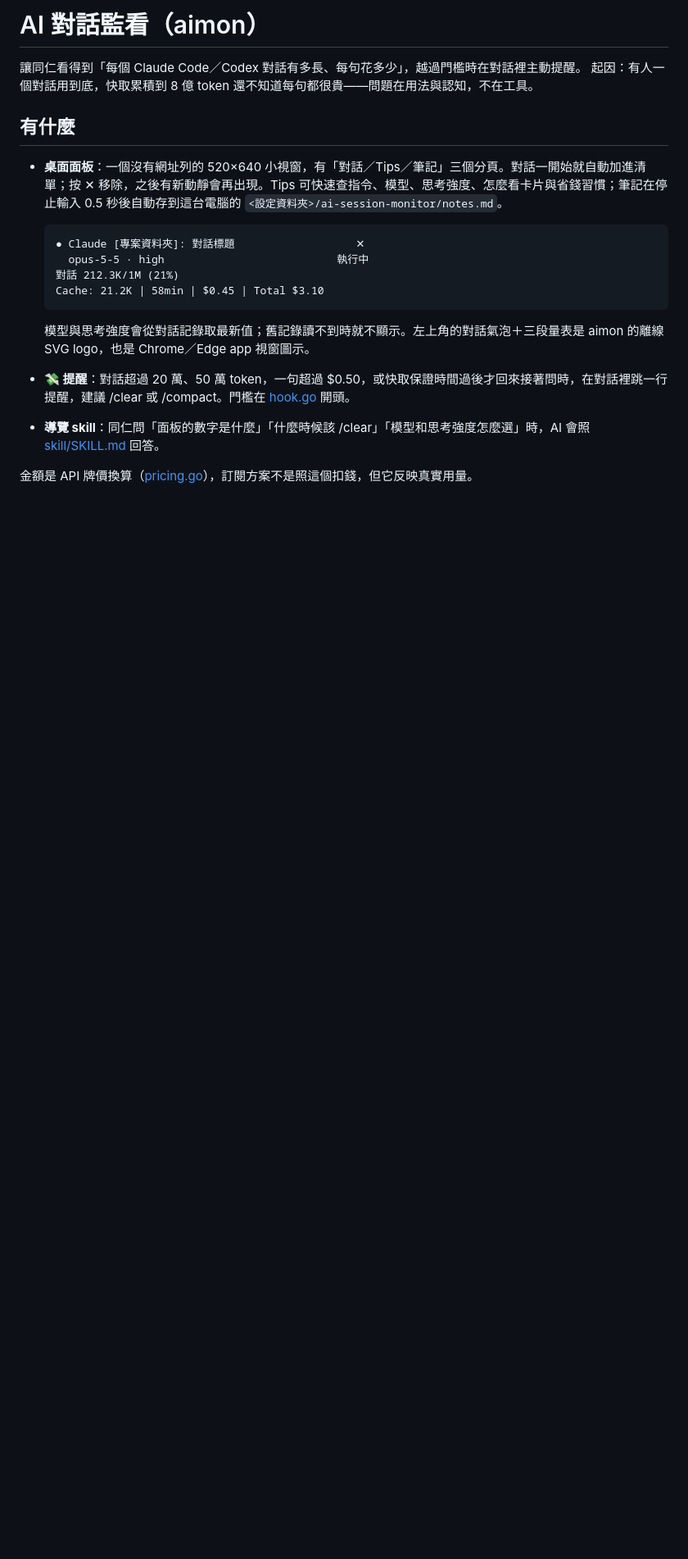
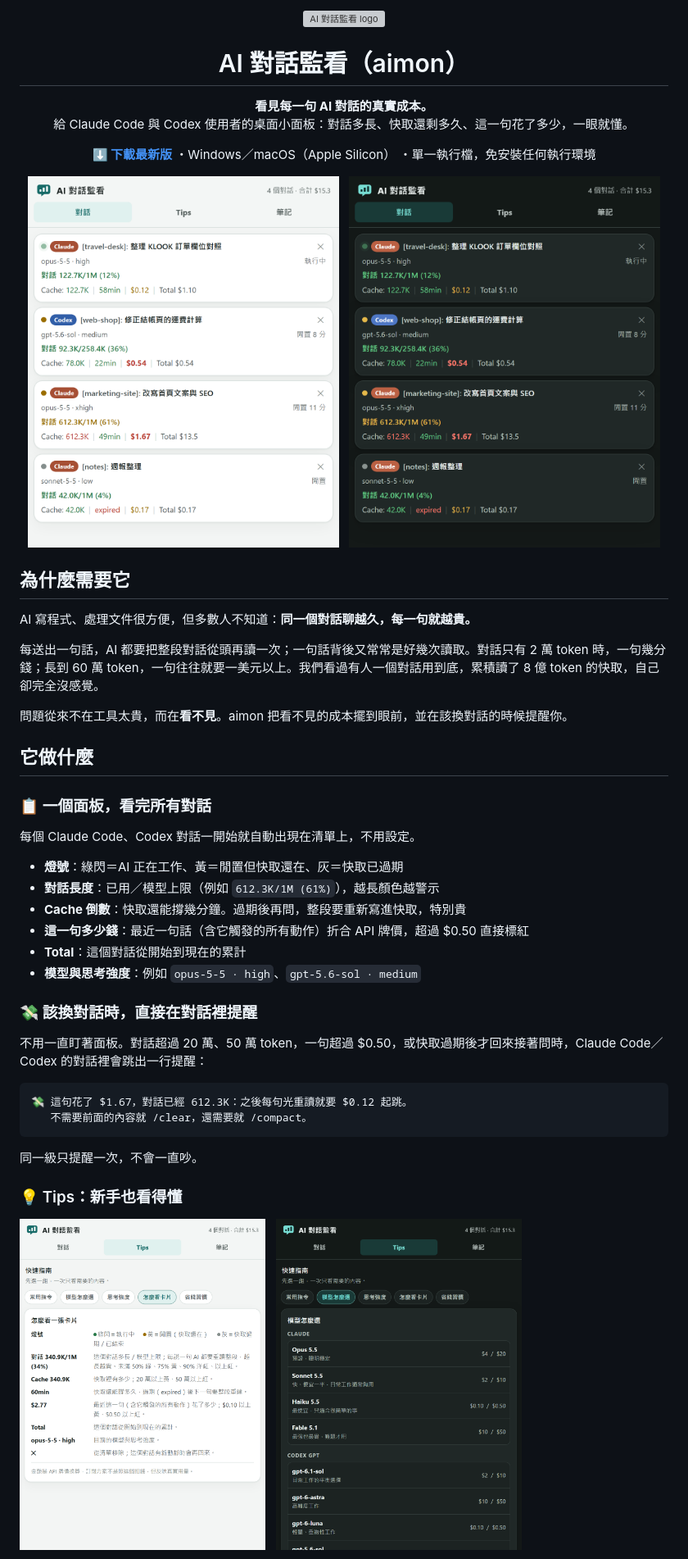
Before and after one commit to youllook/ai-session-monitor, a Markdown page: README.md, the part around one of its changes. Shown at 82% size. GitHub-like rendering; pictures changed too: docs/screenshots/conversations-dark.png (added), docs/screenshots/conversations-light.png (added), docs/screenshots/tips-light.png (added); blank space fills up the shorter version; grey boxes are pictures that could not be loaded.

Commit message:
README 改寫成產品介紹頁，附示範截圖
- 新增 docs/screenshots：對話（淺色／深色）、Tips、筆記，全部使用虛構示範資料
- 面板：網址可用 #tips、#tips/models、#notes 直接開到指定分頁
- 面板：AIMON_NO_WINDOW=1 只開伺服器不彈視窗

Co-Authored-By: Claude Opus 5.5 <noreply@anthropic.com>

````diff
--- a/README.md
+++ b/README.md
@@ -1,22 +1,63 @@
-# AI 對話監看（aimon）
+<p align="center">
+  <img src="web/logo.svg" width="88" alt="AI 對話監看 logo">
+</p>
 
-讓同仁看得到「每個 Claude Code／Codex 對話有多長、每句花多少」，越過門檻時在對話裡主動提醒。
-起因：有人一個對話用到底，快取累積到 8 億 token 還不知道每句都很貴——問題在用法與認知，不在工具。
+<h1 align="center">AI 對話監看（aimon）</h1>
 
-## 有什麼
+<p align="center">
+  <b>看見每一句 AI 對話的真實成本。</b><br>
+  給 Claude Code 與 Codex 使用者的桌面小面板：對話多長、快取還剩多久、這一句花了多少，一眼就懂。
+</p>
 
-- **桌面面板**：一個沒有網址列的 520×640 小視窗，有「對話／Tips／筆記」三個分頁。對話一開始就自動加進清單；按 ✕ 移除，之後有新動靜會再出現。Tips 可快速查指令、模型、思考強度、怎麼看卡片與省錢習慣；筆記在停止輸入 0.5 秒後自動存到這台電腦的 `<設定資料夾>/ai-session-monitor/notes.md`。
+<p align="center">
+  <a href="https://github.com/youllook/ai-session-monitor/releases/latest"><b>⬇ 下載最新版</b></a>
+  ・Windows／macOS（Apple Silicon）
+  ・單一執行檔，免安裝任何執行環境
+</p>
 
-  ```
-  ● Claude [專案資料夾]: 對話標題                   ✕
-    opus-5-5 · high                           執行中
-  對話 212.3K/1M (21%)
-  Cache: 21.2K | 58min | $0.45 | Total $3.10
-  ```
+<p align="center">
+  <img src="docs/screenshots/conversations-light.png" width="380" alt="對話清單（淺色）">
+  &nbsp;
+  <img src="docs/screenshots/conversations-dark.png" width="380" alt="對話清單（深色）">
+</p>
 
-  模型與思考強度會從對話記錄取最新值；舊記錄讀不到時就不顯示。左上角的對話氣泡＋三段量表是 aimon 的離線 SVG logo，也是 Chrome／Edge app 視窗圖示。
+## 為什麼需要它
 
-- **💸 提醒**：對話超過 20 萬、50 萬 token，一句超過 $0.50，或快取保證時間過後才回來接著問時，在對話裡跳一行提醒，建議 /clear 或 /compact。門檻在 [hook.go](hook.go) 開頭。
-- **導覽 skill**：同仁問「面板的數字是什麼」「什麼時候該 /clear」「模型和思考強度怎麼選」時，AI 會照 [skill/SKILL.md](skill/SKILL.md) 回答。
+AI 寫程式、處理文件很方便，但多數人不知道：**同一個對話聊越久，每一句就越貴。**
 
-金額是 API 牌價換算（[pricing.go](pricing.go)），訂閱方案不是照這個扣錢，但它反映真實用量。
+每送出一句話，AI 都要把整段對話從頭再讀一次；一句話背後又常常是好幾次讀取。對話只有 2 萬 token 時，一句幾分錢；長到 60 萬 token，一句往往就要一美元以上。我們看過有人一個對話用到底，累積讀了 8 億 token 的快取，自己卻完全沒感覺。
+
+問題從來不在工具太貴，而在**看不見**。aimon 把看不見的成本擺到眼前，並在該換對話的時候提醒你。
+
+## 它做什麼
+
+### 📋 一個面板，看完所有對話
+
+每個 Claude Code、Codex 對話一開始就自動出現在清單上，不用設定。
+
+- **燈號**：綠閃＝AI 正在工作、黃＝閒置但快取還在、灰＝快取已過期
+- **對話長度**：已用／模型上限（例如 `612.3K/1M (61%)`），越長顏色越警示
+- **Cache 倒數**：快取還能撐幾分鐘。過期後再問，整段要重新寫進快取，特別貴
+- **這一句多少錢**：最近一句話（含它觸發的所有動作）折合 API 牌價，超過 $0.50 直接標紅
+- **Total**：這個對話從開始到現在的累計
+- **模型與思考強度**：例如 `opus-5-5 · high`、`gpt-5.6-sol · medium`
+
+### 💸 該換對話時，直接在對話裡提醒
+
+不用一直盯著面板。對話超過 20 萬、50 萬 token，一句超過 $0.50，或快取過期後才回來接著問時，Claude Code／Codex 的對話裡會跳出一行提醒：
+
+```
+💸 這句花了 $1.67，對話已經 612.3K：之後每句光重讀就要 $0.12 起跳。
+   不需要前面的內容就 /clear，還需要就 /compact。
+```
+
+同一級只提醒一次，不會一直吵。
+
+### 💡 Tips：新手也看得懂
+
+<p>
+  <img src="docs/screenshots/tips-light.png" width="300" alt="Tips：怎麼看一張卡片">
+  &nbsp;
+  <img src="docs/screenshots/tips-models-dark.png" width="300" alt="Tips：模型怎麼選">
+</p>
+
````
Also changed, not shown: other parts of README.md (+19 -1 lines), docs/screenshots/notes-light.png (added), 3 other files.
